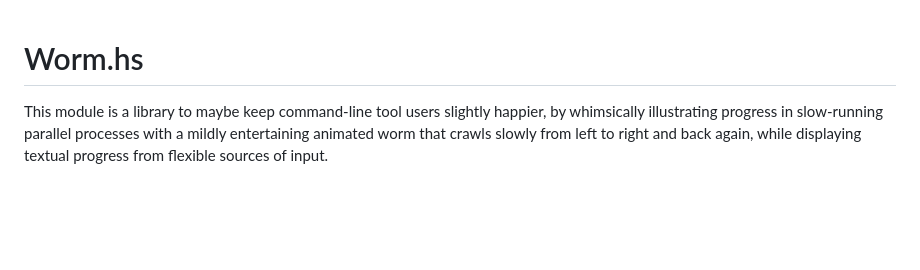
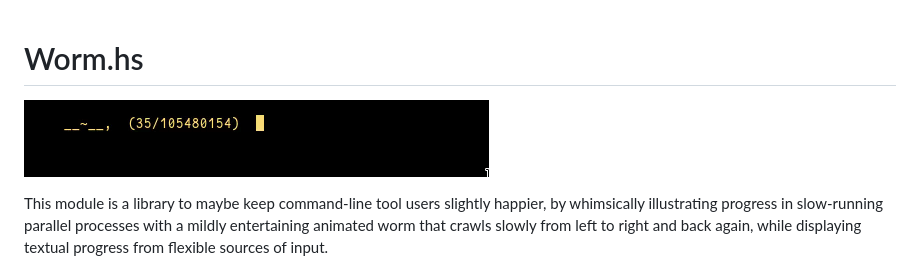
Before and after one commit to tsprlng/worm, a Markdown page: README.md, the part around the change. GitHub-like rendering; pictures changed too: docs/illustration.gif (added); blank space fills up the shorter version.

Commit message:
Add a .gif

```diff
--- a/README.md
+++ b/README.md
@@ -1,4 +1,7 @@
 # Worm.hs
+
+![](docs/illustration.gif)
+
 This module is a library to maybe keep command-line tool users slightly happier, by whimsically illustrating progress in slow-running parallel processes with a mildly entertaining animated worm that crawls slowly from left to right and back again, while displaying textual progress from flexible sources of input.
 
 Documentation: https://tsprlng.github.io/worm/
```
